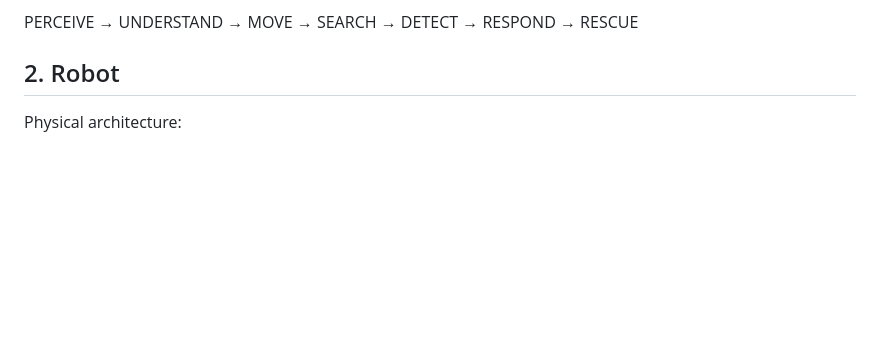
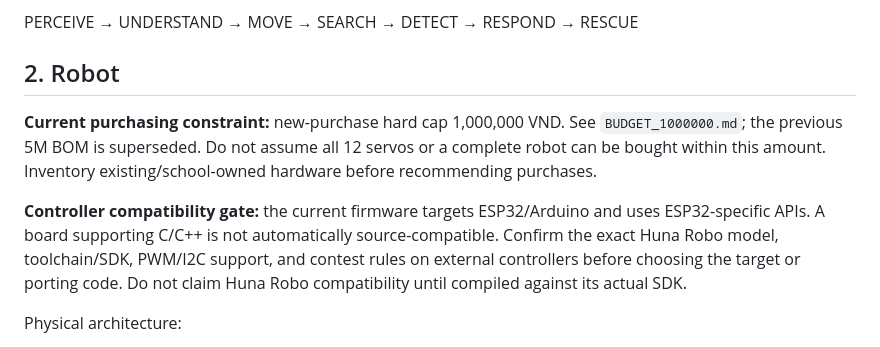
Before and after one commit to hehebacon/tin-hoc-tre-thcs-NSL-vt-2026-2027, a Markdown page: AI_CONTEXT.md, the part around the change. Rendered like a GitHub page; blank space fills up the shorter version.

Commit message:
docs: record budget and controller compatibility gates

```diff
--- a/AI_CONTEXT.md
+++ b/AI_CONTEXT.md
@@ -15,6 +15,10 @@ Core concept:
 PERCEIVE → UNDERSTAND → MOVE → SEARCH → DETECT → RESPOND → RESCUE
 
 ## 2. Robot
+
+**Current purchasing constraint:** new-purchase hard cap 1,000,000 VND. See `BUDGET_1000000.md`; the previous 5M BOM is superseded. Do not assume all 12 servos or a complete robot can be bought within this amount. Inventory existing/school-owned hardware before recommending purchases.
+
+**Controller compatibility gate:** the current firmware targets ESP32/Arduino and uses ESP32-specific APIs. A board supporting C/C++ is not automatically source-compatible. Confirm the exact Huna Robo model, toolchain/SDK, PWM/I2C support, and contest rules on external controllers before choosing the target or porting code. Do not claim Huna Robo compatibility until compiled against its actual SDK.
 
 Physical architecture:
 
```
